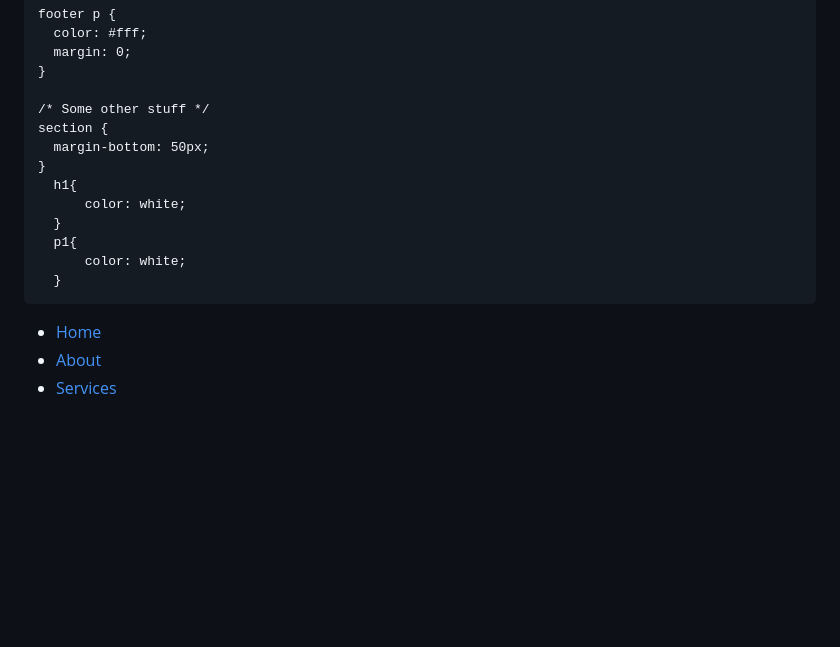
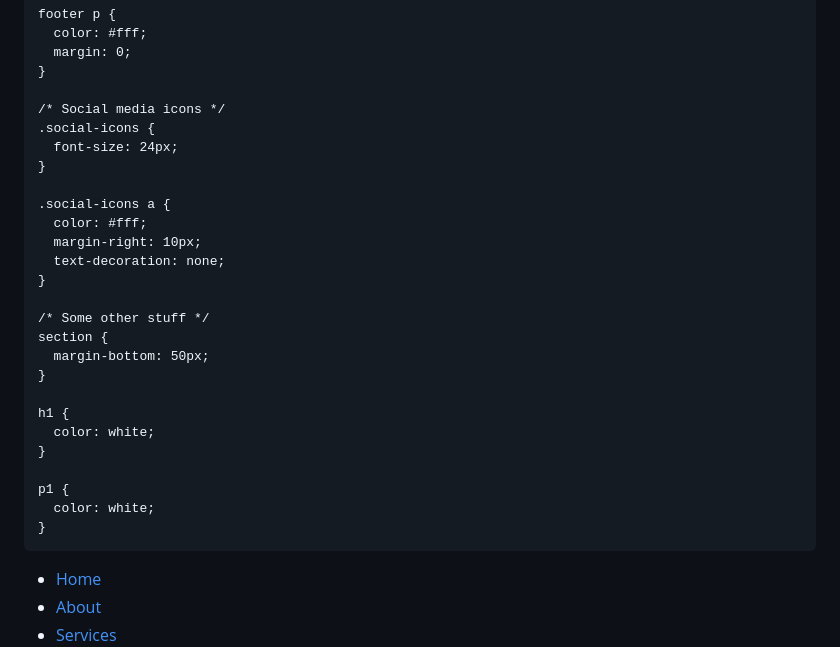
Before and after one commit to WhyJam/WhyJam.github.io, a Markdown page: README.md, the part around one of its changes. GitHub-like rendering; blank space fills up the shorter version.

```diff
--- a/README.md
+++ b/README.md
@@ -123,16 +124,29 @@
       margin: 0;
     }
 
+    /* Social media icons */
+    .social-icons {
+      font-size: 24px;
+    }
+
+    .social-icons a {
+      color: #fff;
+      margin-right: 10px;
+      text-decoration: none;
+    }
+
     /* Some other stuff */
     section {
       margin-bottom: 50px;
     }
-      h1{
-          color: white;
-      }
-      p1{
-          color: white;
-      }
+
+    h1 {
+      color: white;
+    }
+
+    p1 {
+      color: white;
+    }
   </style>
 
   <script>
@@ -147,11 +161,9 @@
       prevScrollpos = currentScrollPos;
     }
   </script>
-
 </head>
 
 <body>
-
   <nav>
     <div class="container">
       <ul>
```
Also changed, not shown: other parts of README.md (+9 -1 lines).
